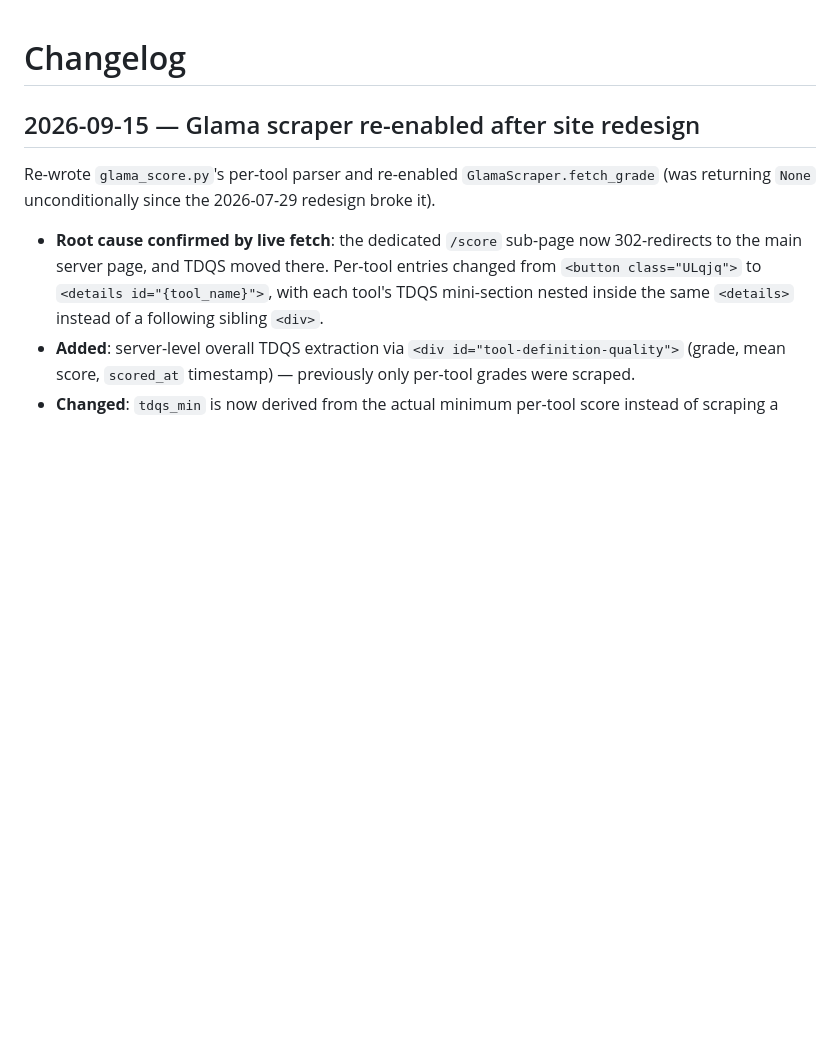
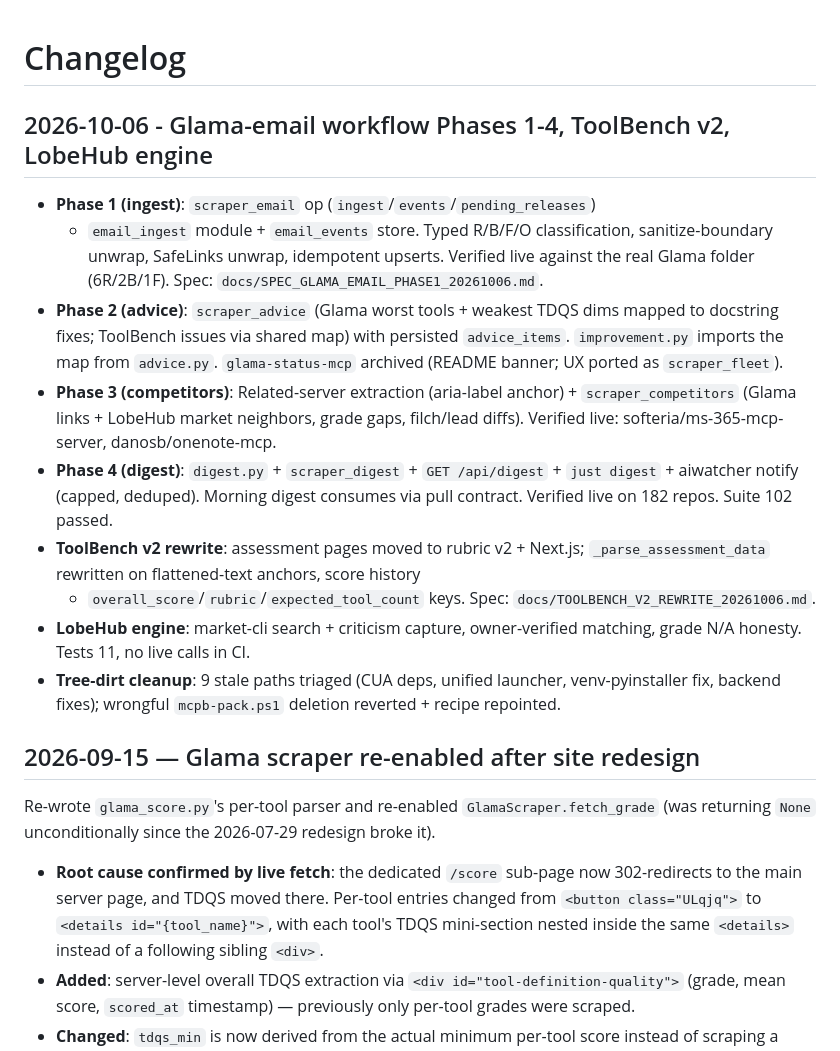
Before and after one commit to sandraschi/scraper-mcp, a Markdown page: CHANGELOG.md, the part around the change. GitHub-like rendering; blank space fills up the shorter version.

Commit message:
docs: CHANGELOG entry for 2026-10-06 (Phases 1-4, ToolBench v2, LobeHub, cleanup)

```diff
--- a/CHANGELOG.md
+++ b/CHANGELOG.md
@@ -1,4 +1,30 @@
 # Changelog
+
+## 2026-10-06 - Glama-email workflow Phases 1-4, ToolBench v2, LobeHub engine
+
+- **Phase 1 (ingest)**: `scraper_email` op (`ingest`/`events`/`pending_releases`)
+  + `email_ingest` module + `email_events` store. Typed R/B/F/O classification,
+  sanitize-boundary unwrap, SafeLinks unwrap, idempotent upserts. Verified live
+  against the real Glama folder (6R/2B/1F). Spec: `docs/SPEC_GLAMA_EMAIL_PHASE1_20261006.md`.
+- **Phase 2 (advice)**: `scraper_advice` (Glama worst tools + weakest TDQS dims
+  mapped to docstring fixes; ToolBench issues via shared map) with persisted
+  `advice_items`. `improvement.py` imports the map from `advice.py`.
+  `glama-status-mcp` archived (README banner; UX ported as `scraper_fleet`).
+- **Phase 3 (competitors)**: Related-server extraction (aria-label anchor) +
+  `scraper_competitors` (Glama links + LobeHub market neighbors, grade gaps,
+  filch/lead diffs). Verified live: softeria/ms-365-mcp-server, danosb/onenote-mcp.
+- **Phase 4 (digest)**: `digest.py` + `scraper_digest` + `GET /api/digest` +
+  `just digest` + aiwatcher notify (capped, deduped). Morning digest consumes
+  via pull contract. Verified live on 182 repos. Suite 102 passed.
+- **ToolBench v2 rewrite**: assessment pages moved to rubric v2 + Next.js;
+  `_parse_assessment_data` rewritten on flattened-text anchors, score history
+  + `overall_score`/`rubric`/`expected_tool_count` keys. Spec:
+  `docs/TOOLBENCH_V2_REWRITE_20261006.md`.
+- **LobeHub engine**: market-cli search + criticism capture, owner-verified
+  matching, grade N/A honesty. Tests 11, no live calls in CI.
+- **Tree-dirt cleanup**: 9 stale paths triaged (CUA deps, unified launcher,
+  venv-pyinstaller fix, backend fixes); wrongful `mcpb-pack.ps1` deletion
+  reverted + recipe repointed.
 
 ## 2026-09-15 — Glama scraper re-enabled after site redesign
 
```
